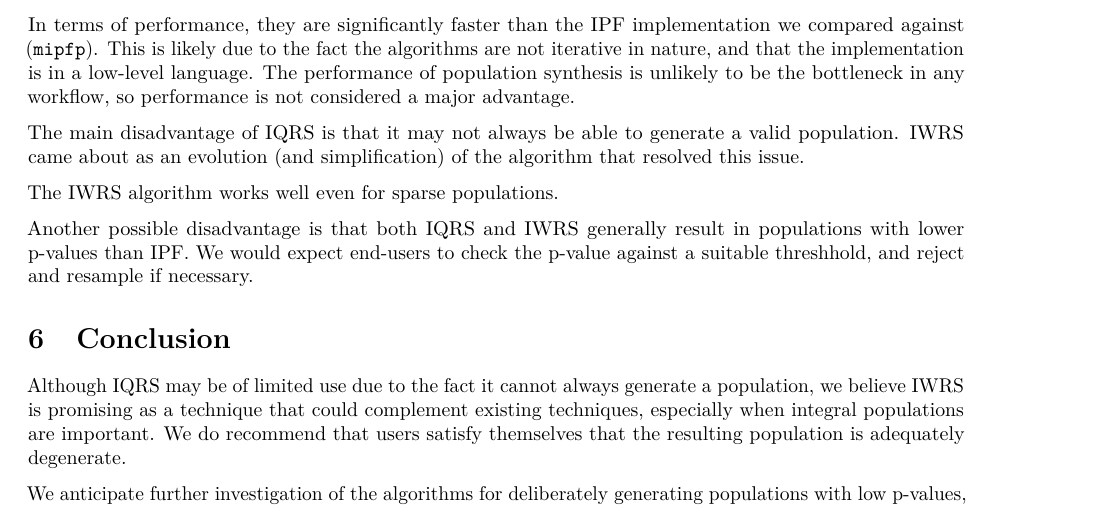
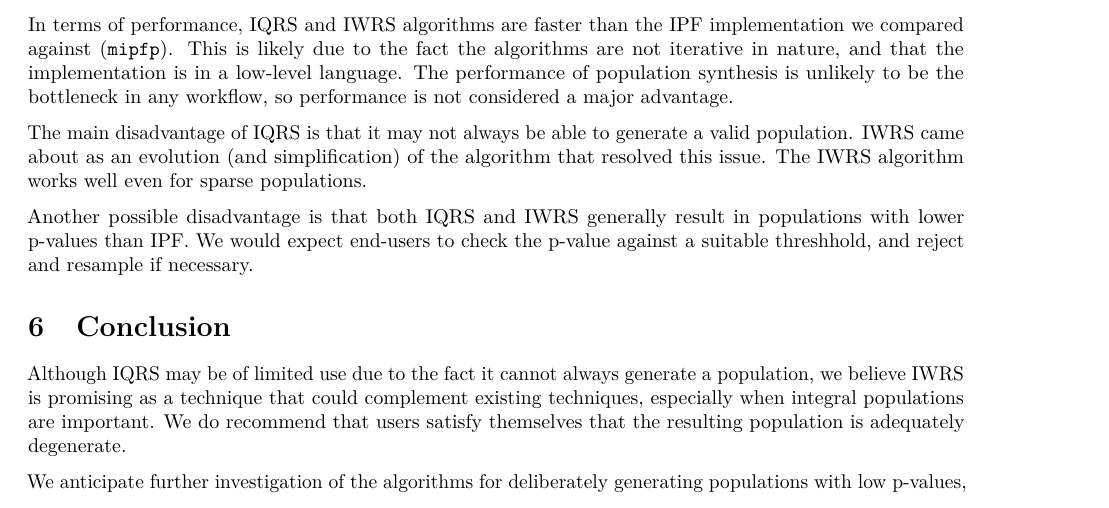
Before and after one commit to virgesmith/humanleague, an R Markdown document (vignettes/Sampling.Rmd): part of page 8 of 8, cut so that both start at the same text. Rendered offline with R 4.5, knitr and Pandoc, then LaTeX, with nearby package versions; some code elsewhere in the file could not run offline.

Commit message:
Add closing comments

```diff
--- a/vignettes/Sampling.Rmd
+++ b/vignettes/Sampling.Rmd
@@ -234,13 +234,13 @@ Pop | States | N | IQRS | IWRS | IPF
 
 # Discussion
 
+<!-- Name the algorithms by name in full again here at outset -->
 The algorithms presented here have substantial advantages over traditional IPF, primarily the generation of integer populations by default.
 Furthermore, we have demonstrated that integerising fractional populations generated by other methods may result in populations that no longer match the marginals.
 
-In terms of performance, they are significantly faster than the IPF implementation we compared against (`mipfp`). This is likely due to the fact the algorithms are not iterative in nature, and that the implementation is in a low-level language. The performance of population synthesis is unlikely to be the bottleneck in any workflow, so performance is not considered a major advantage.
+In terms of performance, IQRS and IWRS algorithms are faster than the IPF implementation we compared against (`mipfp`). This is likely due to the fact the algorithms are not iterative in nature, and that the implementation is in a low-level language. The performance of population synthesis is unlikely to be the bottleneck in any workflow, so performance is not considered a major advantage.
 
 The main disadvantage of IQRS is that it may not always be able to generate a valid population. IWRS came about as an evolution (and simplification) of the algorithm that resolved this issue.
-
 The IWRS algorithm works well even for sparse populations.
 
 Another possible disadvantage is that both IQRS and IWRS generally result in populations with lower p-values than IPF. We would expect end-users to check the p-value against a suitable threshhold, and reject and resample if necessary.
```
Also changed, not shown: vignettes/Sampling.Rmd (2 more changed lines).
